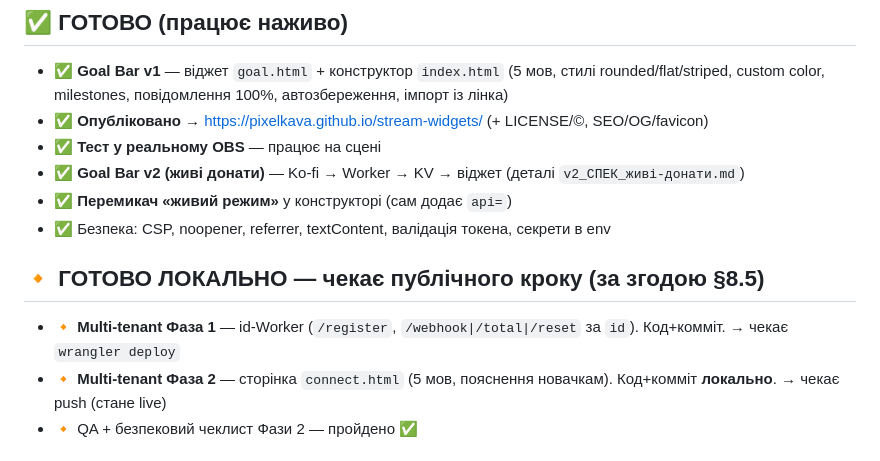
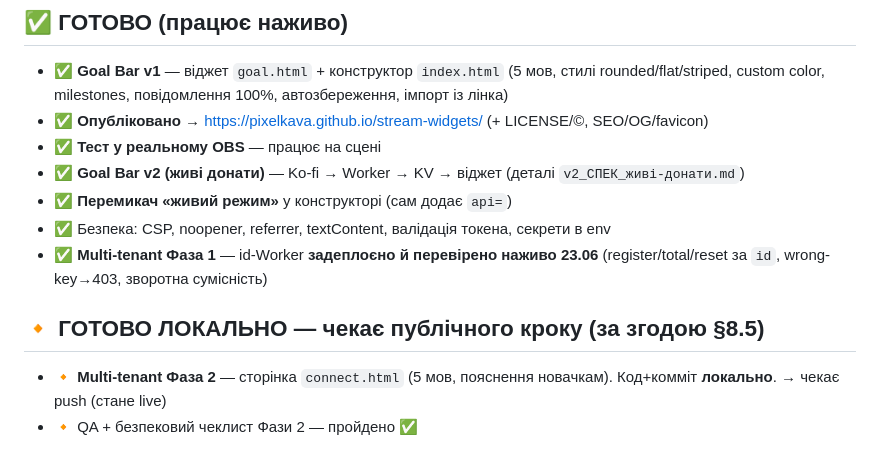
Before and after one commit to PixelKava/stream-widgets, a Markdown page: TODO.md, the part around the change. GitHub-like rendering.

Commit message:
статус: Multi-tenant Фаза 1 ЗАДЕПЛОЄНА+перевірена наживо

```diff
--- a/TODO.md
+++ b/TODO.md
@@ -21,9 +21,9 @@
 - ✅ **Goal Bar v2 (живі донати)** — Ko-fi → Worker → KV → віджет (деталі `v2_СПЕК_живі-донати.md`)
 - ✅ **Перемикач «живий режим»** у конструкторі (сам додає `api=`)
 - ✅ Безпека: CSP, noopener, referrer, textContent, валідація токена, секрети в env
+- ✅ **Multi-tenant Фаза 1** — id-Worker **задеплоєно й перевірено наживо 23.06** (register/total/reset за `id`, wrong-key→403, зворотна сумісність)
 
 ## 🔸 ГОТОВО ЛОКАЛЬНО — чекає публічного кроку (за згодою §8.5)
-- 🔸 **Multi-tenant Фаза 1** — id-Worker (`/register`, `/webhook|/total|/reset` за `id`). Код+комміт. → чекає `wrangler deploy`
 - 🔸 **Multi-tenant Фаза 2** — сторінка `connect.html` (5 мов, пояснення новачкам). Код+комміт **локально**. → чекає push (стане live)
 - 🔸 QA + безпековий чеклист Фази 2 — пройдено ✅
 
```
Also changed, not shown: СТАТУС.md (+1 -1 lines).
